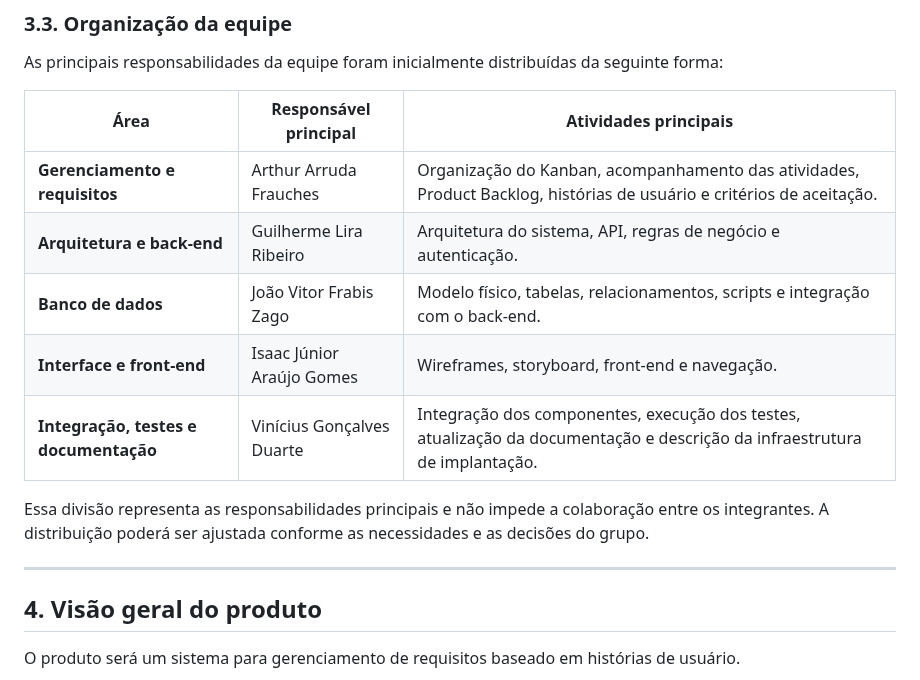
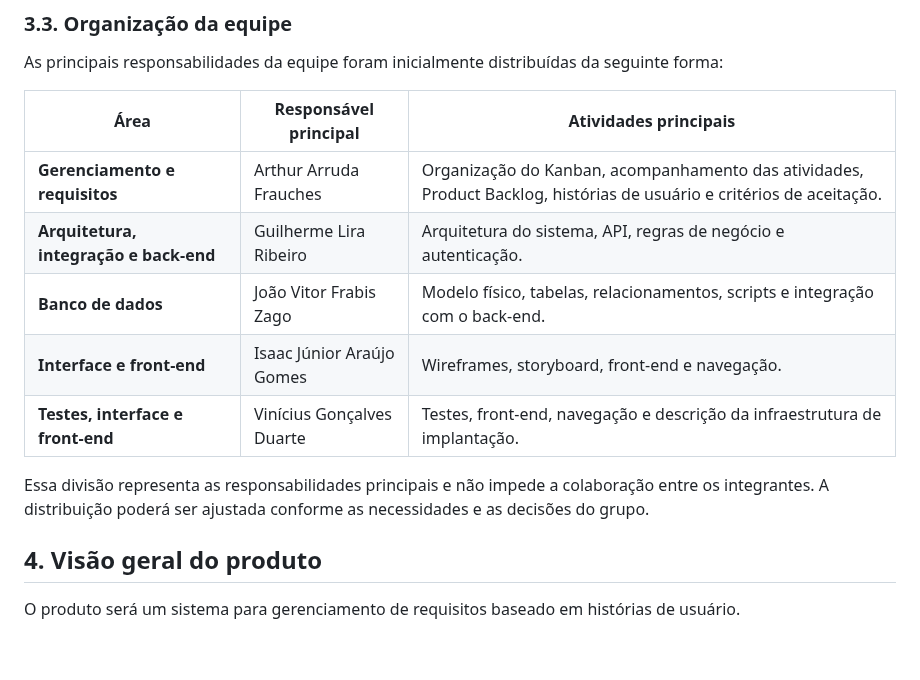
Before and after one commit to guilhermelirar/Trabalho_EngSW, a Markdown page: docs/02-visao.md, the part around the change. Drawn GitHub-style; blank space fills up the shorter version.

```diff
--- a/docs/02-visao.md
+++ b/docs/02-visao.md
@@ -105,17 +105,15 @@ As tecnologias específicas e os detalhes do ambiente de execução serão descr
 
 As principais responsabilidades da equipe foram inicialmente distribuídas da seguinte forma:
 
-| Área | Responsável principal | Atividades principais |
-|---|---|---|
-| **Gerenciamento e requisitos** | Arthur Arruda Frauches | Organização do Kanban, acompanhamento das atividades, Product Backlog, histórias de usuário e critérios de aceitação. |
-| **Arquitetura e back-end** | Guilherme Lira Ribeiro | Arquitetura do sistema, API, regras de negócio e autenticação. |
-| **Banco de dados** | João Vitor Frabis Zago | Modelo físico, tabelas, relacionamentos, scripts e integração com o back-end. |
-| **Interface e front-end** | Isaac Júnior Araújo Gomes | Wireframes, storyboard, front-end e navegação. |
-| **Integração, testes e documentação** | Vinícius Gonçalves Duarte | Integração dos componentes, execução dos testes, atualização da documentação e descrição da infraestrutura de implantação. |
+| Área                                   | Responsável principal     | Atividades principais                                                                                                 |
+| -------------------------------------- | ------------------------- | --------------------------------------------------------------------------------------------------------------------- |
+| **Gerenciamento e requisitos**         | Arthur Arruda Frauches    | Organização do Kanban, acompanhamento das atividades, Product Backlog, histórias de usuário e critérios de aceitação. |
+| **Arquitetura, integração e back-end** | Guilherme Lira Ribeiro    | Arquitetura do sistema, API, regras de negócio e autenticação.                                                        |
+| **Banco de dados**                     | João Vitor Frabis Zago    | Modelo físico, tabelas, relacionamentos, scripts e integração com o back-end.                                         |
+| **Interface e front-end**              | Isaac Júnior Araújo Gomes | Wireframes, storyboard, front-end e navegação.                                                                        |
+| **Testes, interface e front-end**      | Vinícius Gonçalves Duarte | Testes, front-end, navegação e descrição da infraestrutura de implantação.                                            |
 
 Essa divisão representa as responsabilidades principais e não impede a colaboração entre os integrantes. A distribuição poderá ser ajustada conforme as necessidades e as decisões do grupo.
-
----
 
 ## 4. Visão geral do produto
 
```
